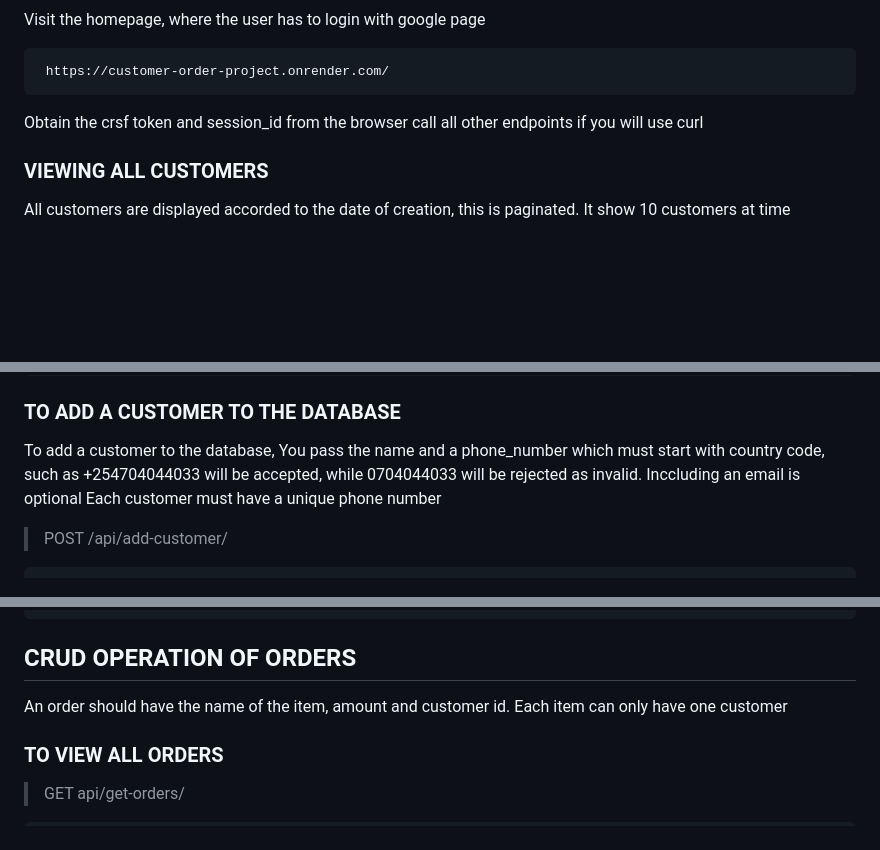
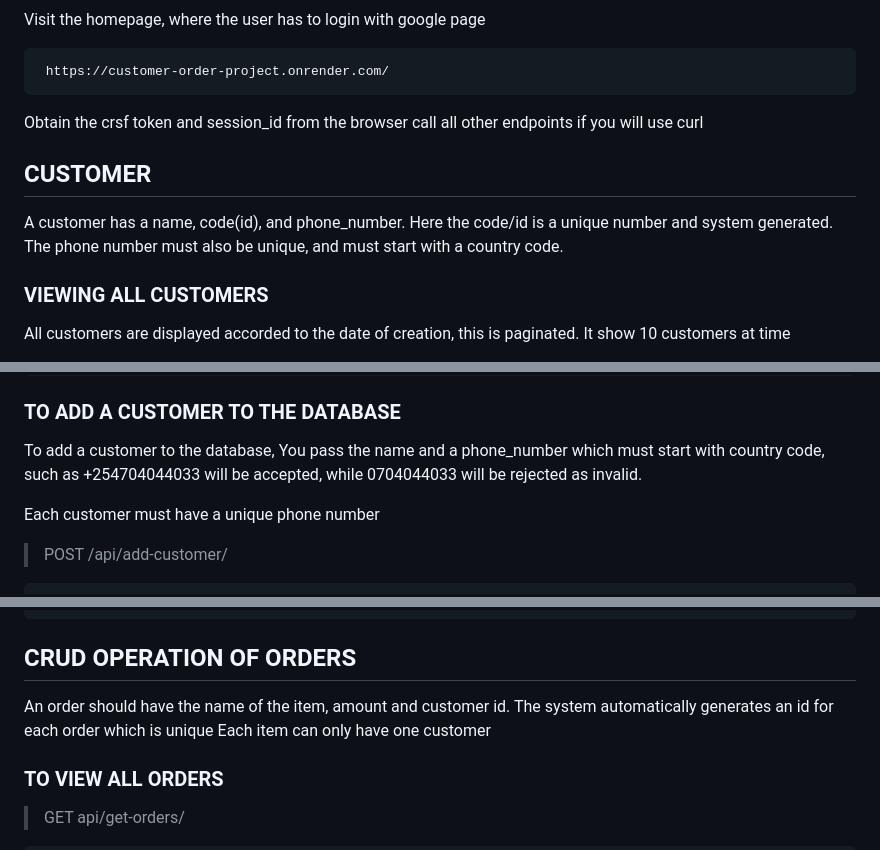
Before and after one commit to bion-slmn/customer_order-app, a Markdown page: README.md, 3 parts joined by grey strips. Drawn GitHub-style; blank space fills up the shorter version.

Commit message:
Update README.md to define customer and orders

````diff
--- a/README.md
+++ b/README.md
@@ -31,6 +31,10 @@ Visit the homepage, where the user has to login with google page
 Obtain the crsf token and session_id from the browser call
 all other endpoints if you will use curl
 
+## CUSTOMER
+A customer has a name, code(id), and phone_number. Here the code/id is a unique number and system generated.
+The phone number must also be unique, and must start with a country code.
+
 ### VIEWING ALL CUSTOMERS
 All customers are displayed accorded to the date of creation, this is paginated.
 It show 10 customers at time
@@ -52,7 +56,7 @@ https://customer-order-project.onrender.com/api/view-customer/0b811f4f-7116-4502
 ### TO ADD A CUSTOMER TO THE DATABASE
 To add a customer to the database, You pass the name and a phone_number which must start with country code, such as
 +254704044033 will be accepted, while 0704044033 will be rejected as invalid.
-Inccluding an email is optional
+
 Each customer must have a unique phone number
 > POST /api/add-customer/
 ```
@@ -76,6 +80,7 @@ Returns
 ```
 ## CRUD OPERATION OF ORDERS
 An order should have the name of the item, amount and customer id.
+The system automatically generates an id for each order which is unique
 Each item can only have one customer
 
 ### TO VIEW ALL ORDERS
````
